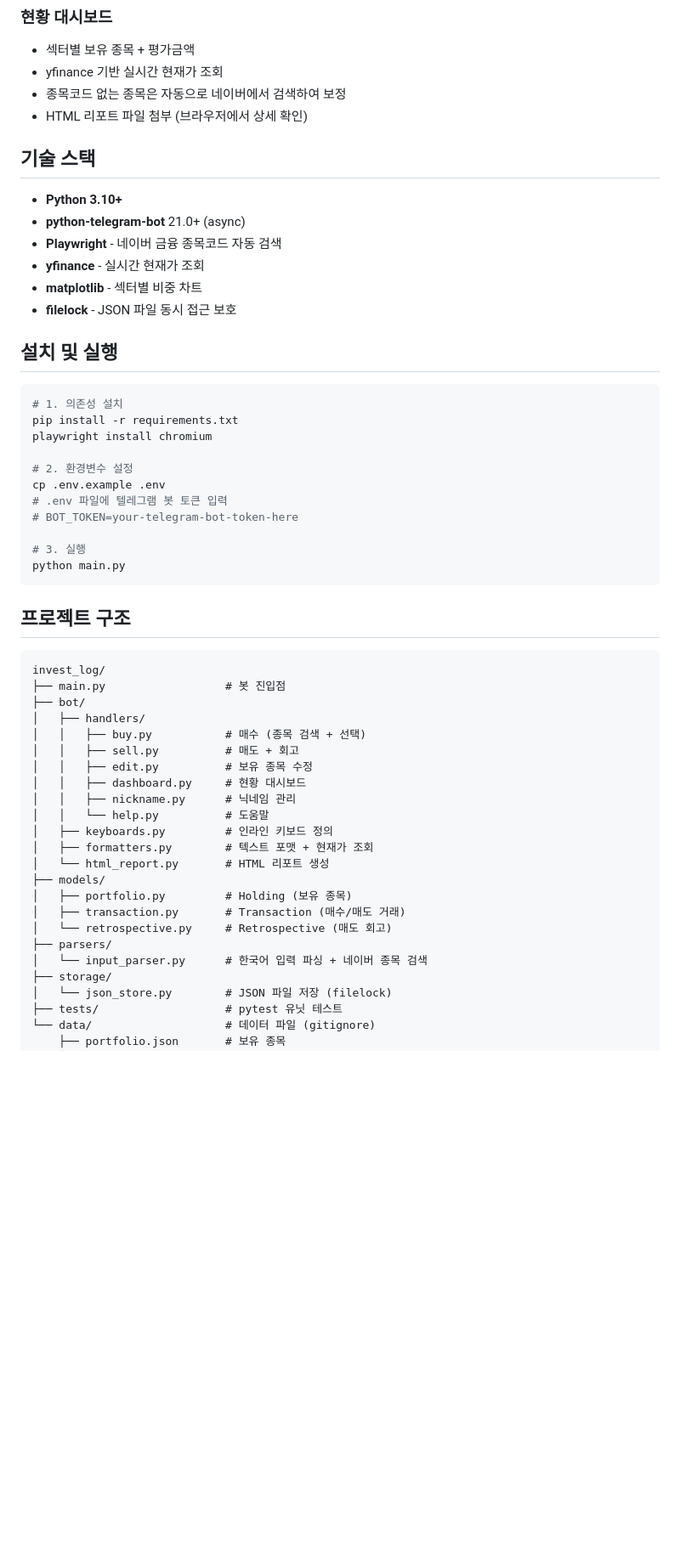
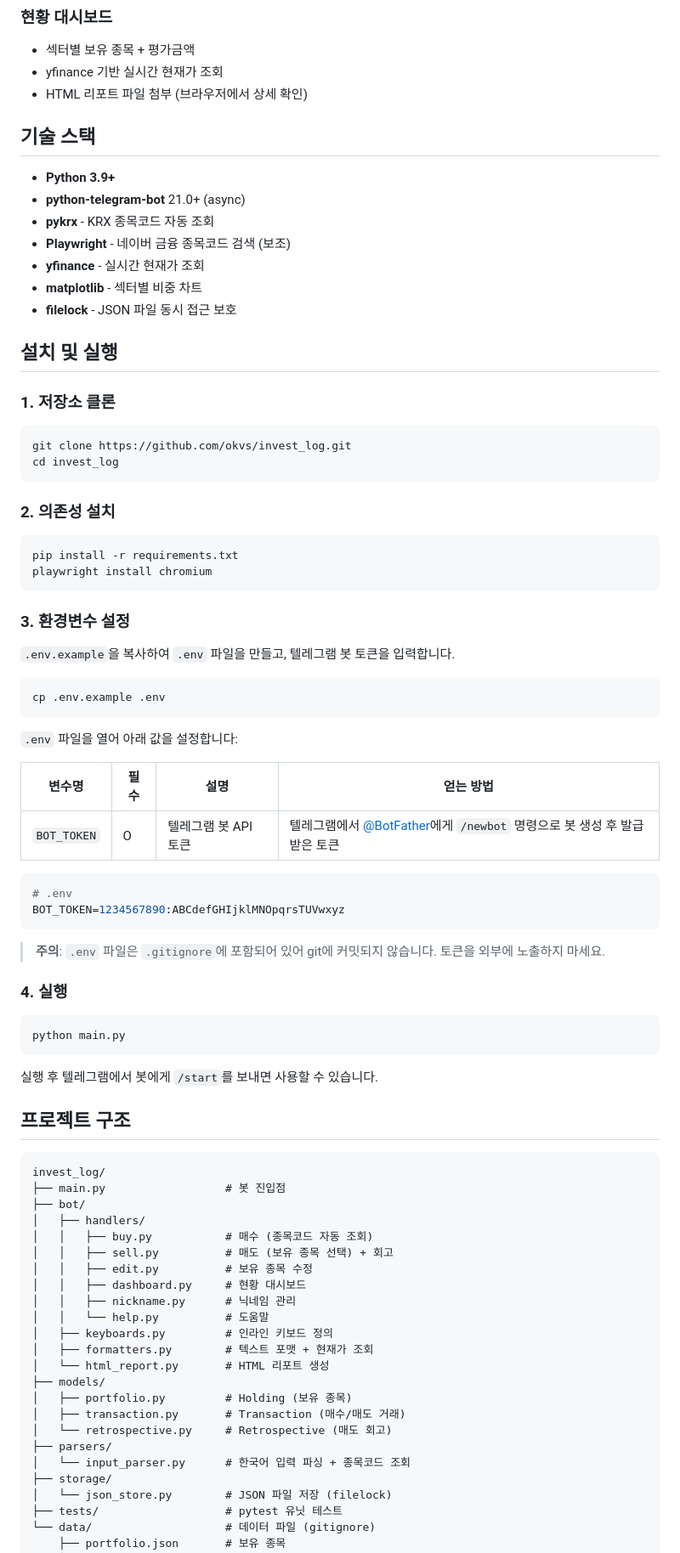
Before and after one commit to okvs/invest_log, a Markdown page: README.md, the part around one of its changes. Shown at 85% size. GitHub-like rendering; blank space fills up the shorter version.

Commit message:
docs: README를 현재 코드 기준으로 전면 업데이트
- 설치 가이드를 단계별로 상세 기술 (clone → pip → env → 실행)
- BOT_TOKEN 발급 방법 (@BotFather) 안내 추가
- 매수/매도 플로우를 현재 구현에 맞게 수정
- nickname_map.json 프로젝트 구조에 추가

Co-Authored-By: Claude Opus 4.6 <noreply@anthropic.com>

````diff
--- a/README.md
+++ b/README.md
@@ -47,33 +63,62 @@ AI 수요 증가 전망
 
 - 섹터별 보유 종목 + 평가금액
 - yfinance 기반 실시간 현재가 조회
-- 종목코드 없는 종목은 자동으로 네이버에서 검색하여 보정
 - HTML 리포트 파일 첨부 (브라우저에서 상세 확인)
 
 ## 기술 스택
 
-- **Python 3.10+**
+- **Python 3.9+**
 - **python-telegram-bot** 21.0+ (async)
-- **Playwright** - 네이버 금융 종목코드 자동 검색
+- **pykrx** - KRX 종목코드 자동 조회
+- **Playwright** - 네이버 금융 종목코드 검색 (보조)
 - **yfinance** - 실시간 현재가 조회
 - **matplotlib** - 섹터별 비중 차트
 - **filelock** - JSON 파일 동시 접근 보호
 
 ## 설치 및 실행
 
+### 1. 저장소 클론
+
 ```bash
-# 1. 의존성 설치
+git clone https://github.com/okvs/invest_log.git
+cd invest_log
+```
+
+### 2. 의존성 설치
+
+```bash
 pip install -r requirements.txt
 playwright install chromium
+```
 
-# 2. 환경변수 설정
+### 3. 환경변수 설정
+
+`.env.example`을 복사하여 `.env` 파일을 만들고, 텔레그램 봇 토큰을 입력합니다.
+
+```bash
 cp .env.example .env
-# .env 파일에 텔레그램 봇 토큰 입력
-# BOT_TOKEN=your-telegram-bot-token-here
+```
 
-# 3. 실행
+`.env` 파일을 열어 아래 값을 설정합니다:
+
+| 변수명 | 필수 | 설명 | 얻는 방법 |
+|--------|------|------|-----------|
+| `BOT_TOKEN` | O | 텔레그램 봇 API 토큰 | 텔레그램에서 [@BotFather](https://t.me/BotFather)에게 `/newbot` 명령으로 봇 생성 후 발급받은 토큰 |
+
+```env
+# .env
+BOT_TOKEN=1234567890:ABCdefGHIjklMNOpqrsTUVwxyz
+```
+
+> **주의**: `.env` 파일은 `.gitignore`에 포함되어 있어 git에 커밋되지 않습니다. 토큰을 외부에 노출하지 마세요.
+
+### 4. 실행
+
+```bash
 python main.py
 ```
+
+실행 후 텔레그램에서 봇에게 `/start`를 보내면 사용할 수 있습니다.
 
 ## 프로젝트 구조
 
@@ -82,8 +127,8 @@ invest_log/
 ├── main.py                  # 봇 진입점
 ├── bot/
 │   ├── handlers/
-│   │   ├── buy.py           # 매수 (종목 검색 + 선택)
-│   │   ├── sell.py          # 매도 + 회고
+│   │   ├── buy.py           # 매수 (종목코드 자동 조회)
+│   │   ├── sell.py          # 매도 (보유 종목 선택) + 회고
 │   │   ├── edit.py          # 보유 종목 수정
 │   │   ├── dashboard.py     # 현황 대시보드
 │   │   ├── nickname.py      # 닉네임 관리
@@ -96,7 +141,7 @@ invest_log/
 │   ├── transaction.py       # Transaction (매수/매도 거래)
 │   └── retrospective.py     # Retrospective (매도 회고)
 ├── parsers/
-│   └── input_parser.py      # 한국어 입력 파싱 + 네이버 종목 검색
+│   └── input_parser.py      # 한국어 입력 파싱 + 종목코드 조회
 ├── storage/
 │   └── json_store.py        # JSON 파일 저장 (filelock)
 ├── tests/                   # pytest 유닛 테스트
````
Also changed, not shown: other parts of README.md (+24 -7 lines).
